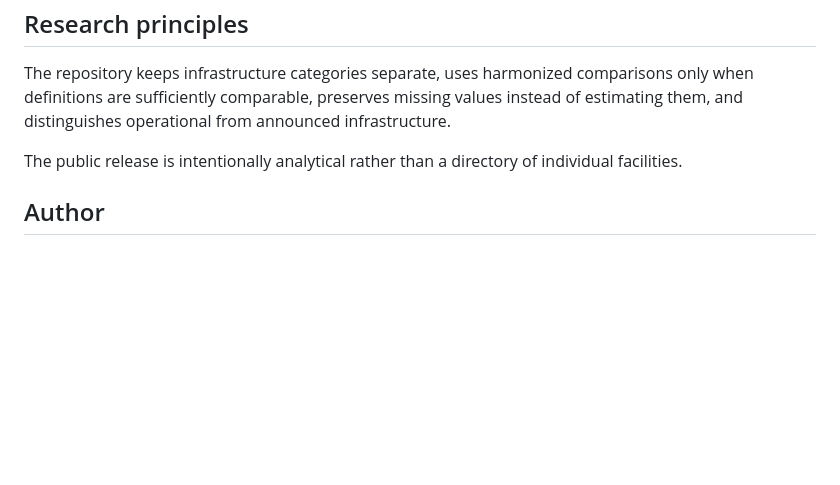
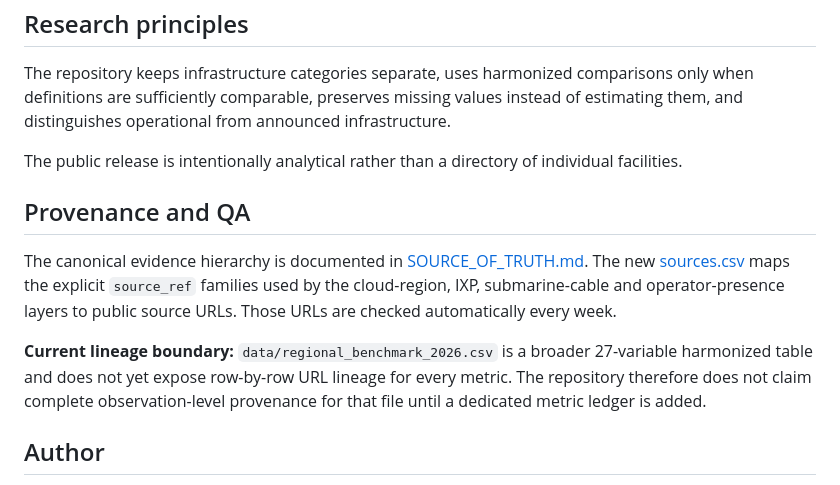
Before and after one commit to selguetagodoy/latin-america-digital-infrastructure, a Markdown page: README.md, the part around one of its changes. Drawn GitHub-style; blank space fills up the shorter version.

Commit message:
Expose provenance and source health checks

```diff
--- a/README.md
+++ b/README.md
@@ -68,6 +69,12 @@ The repository keeps infrastructure categories separate, uses harmonized compari
 
 The public release is intentionally analytical rather than a directory of individual facilities.
 
+## Provenance and QA
+
+The canonical evidence hierarchy is documented in [SOURCE_OF_TRUTH.md](SOURCE_OF_TRUTH.md). The new [sources.csv](sources.csv) maps the explicit `source_ref` families used by the cloud-region, IXP, submarine-cable and operator-presence layers to public source URLs. Those URLs are checked automatically every week.
+
+**Current lineage boundary:** `data/regional_benchmark_2026.csv` is a broader 27-variable harmonized table and does not yet expose row-by-row URL lineage for every metric. The repository therefore does not claim complete observation-level provenance for that file until a dedicated metric ledger is added.
+
 ## Author
 
 **[Sebastián Elgueta Godoy](https://selguetagodoy.github.io/)** — sociologist and public affairs professional working on public policy, telecommunications, data centers, digital infrastructure, connectivity and comparative analysis in Latin America.
```
Also changed, not shown: other parts of README.md (+1 -0 lines).
